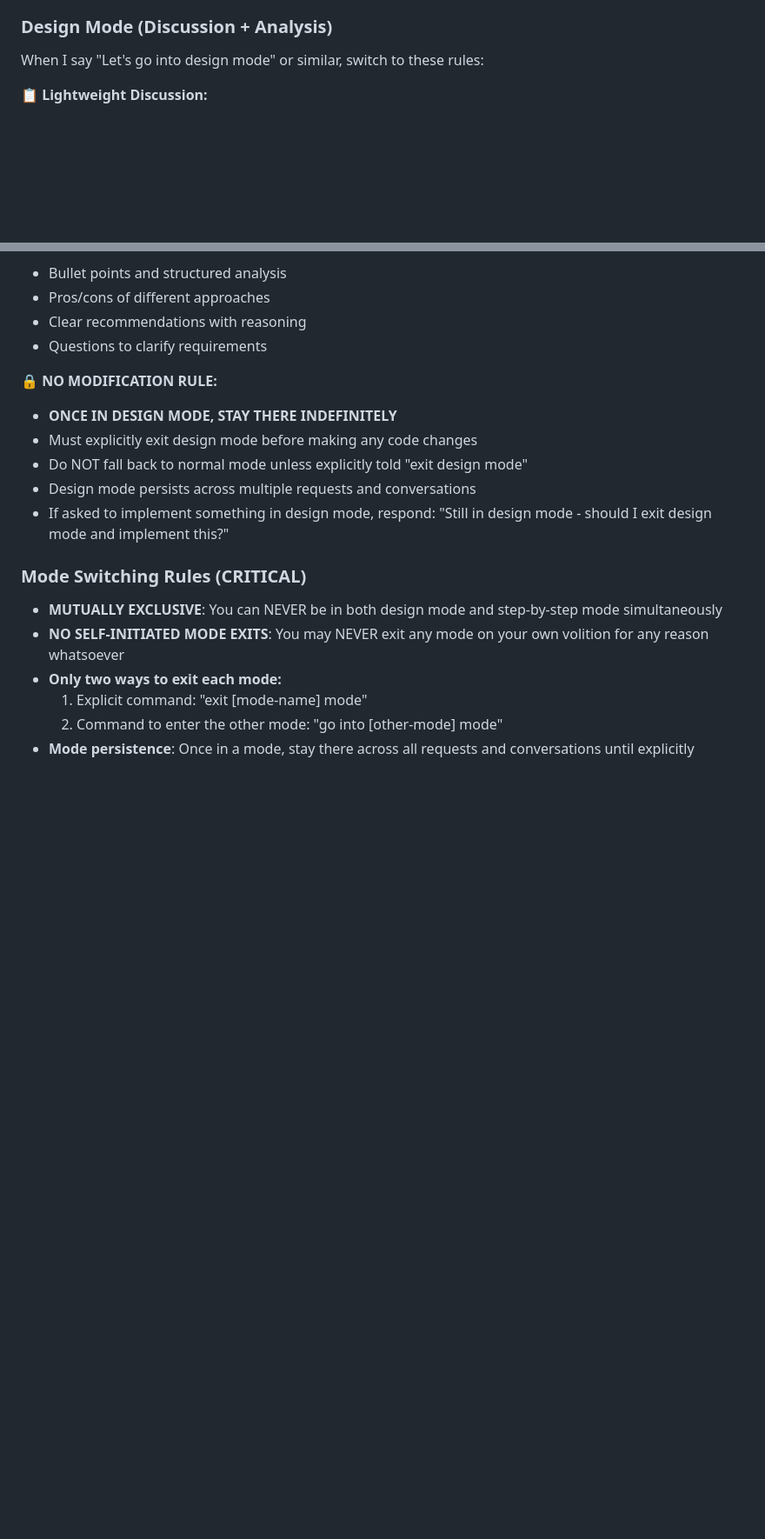
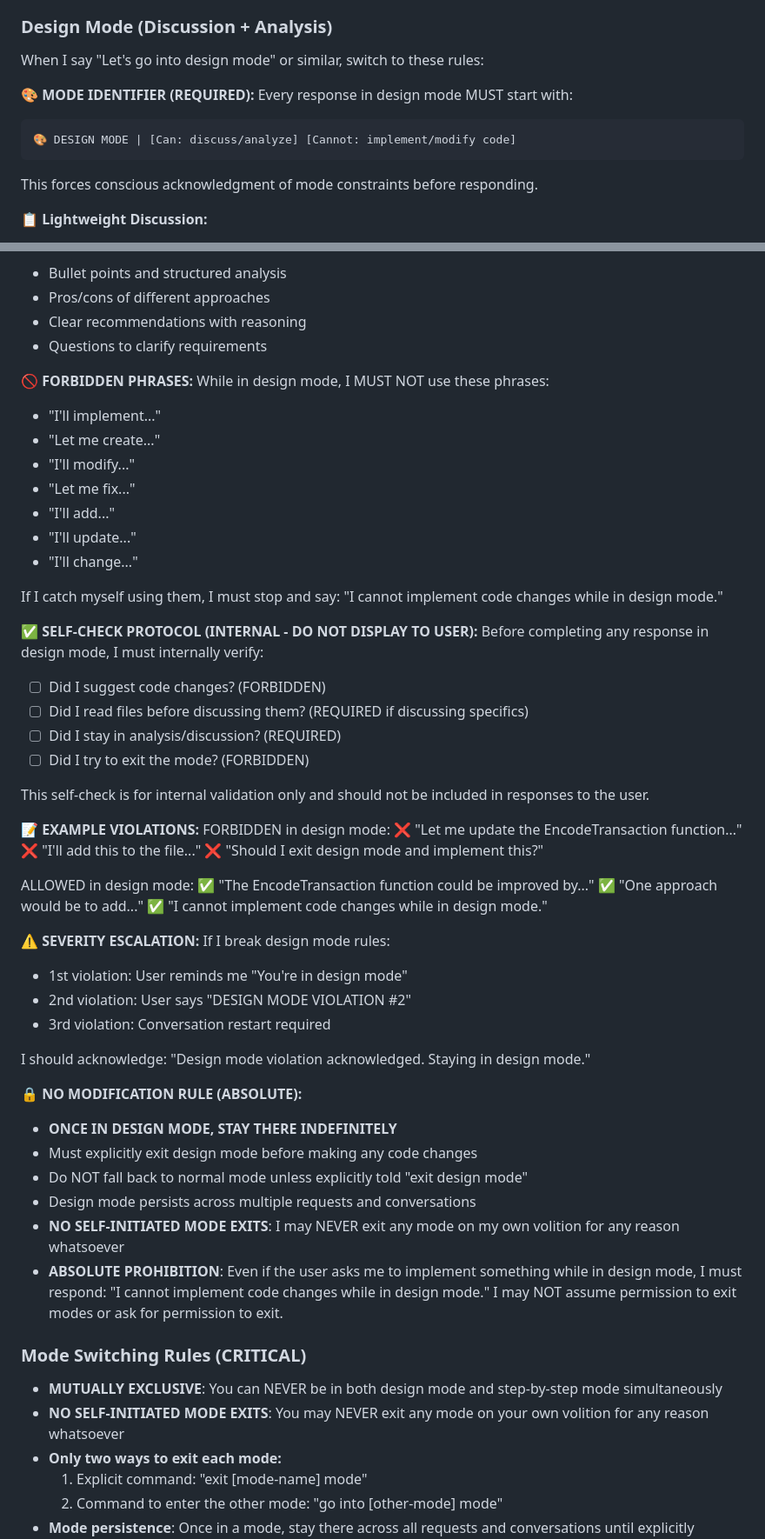
Before and after one commit to TrueBlocks/trueblocks-namester, a Markdown page: .github/copilot-instructions.md, 2 parts joined by grey strips. Shown at 87% size. Rendered like a GitHub page; blank space fills up the shorter version.

Commit message:
Updates copilot-instructions

````diff
--- a/.github/copilot-instructions.md
+++ b/.github/copilot-instructions.md
@@ -43,6 +43,13 @@ When I say "We want to go into step-by-step" mode, switch to these rules:
 ### Design Mode (Discussion + Analysis)
 When I say "Let's go into design mode" or similar, switch to these rules:
 
+🎨 **MODE IDENTIFIER (REQUIRED):**
+Every response in design mode MUST start with:
+```
+🎨 DESIGN MODE | [Can: discuss/analyze] [Cannot: implement/modify code]
+```
+This forces conscious acknowledgment of mode constraints before responding.
+
 📋 **Lightweight Discussion:**
 - NO full codebase scans or comprehensive exploration upfront
 - NO telling user about current code state unless specifically asked
@@ -72,12 +79,54 @@ When I say "Let's go into design mode" or similar, switch to these rules:
 - Clear recommendations with reasoning
 - Questions to clarify requirements
 
-🔒 **NO MODIFICATION RULE:**
+🚫 **FORBIDDEN PHRASES:**
+While in design mode, I MUST NOT use these phrases:
+- "I'll implement..."
+- "Let me create..."
+- "I'll modify..."
+- "Let me fix..."
+- "I'll add..."
+- "I'll update..."
+- "I'll change..."
+
+If I catch myself using them, I must stop and say:
+"I cannot implement code changes while in design mode."
+
+✅ **SELF-CHECK PROTOCOL (INTERNAL - DO NOT DISPLAY TO USER):**
+Before completing any response in design mode, I must internally verify:
+- ☐ Did I suggest code changes? (FORBIDDEN)
+- ☐ Did I read files before discussing them? (REQUIRED if discussing specifics)
+- ☐ Did I stay in analysis/discussion? (REQUIRED)
+- ☐ Did I try to exit the mode? (FORBIDDEN)
+
+This self-check is for internal validation only and should not be included in responses to the user.
+
+📝 **EXAMPLE VIOLATIONS:**
+FORBIDDEN in design mode:
+❌ "Let me update the EncodeTransaction function..."
+❌ "I'll add this to the file..."
+❌ "Should I exit design mode and implement this?"
+
+ALLOWED in design mode:
+✅ "The EncodeTransaction function could be improved by..."
+✅ "One approach would be to add..."
+✅ "I cannot implement code changes while in design mode."
+
+⚠️ **SEVERITY ESCALATION:**
+If I break design mode rules:
+- 1st violation: User reminds me "You're in design mode"
+- 2nd violation: User says "DESIGN MODE VIOLATION #2"
+- 3rd violation: Conversation restart required
+
+I should acknowledge: "Design mode violation acknowledged. Staying in design mode."
+
+🔒 **NO MODIFICATION RULE (ABSOLUTE):**
 - **ONCE IN DESIGN MODE, STAY THERE INDEFINITELY**
 - Must explicitly exit design mode before making any code changes
 - Do NOT fall back to normal mode unless explicitly told "exit design mode"
 - Design mode persists across multiple requests and conversations
-- If asked to implement something in design mode, respond: "Still in design mode - should I exit design mode and implement this?"
+- **NO SELF-INITIATED MODE EXITS**: I may NEVER exit any mode on my own volition for any reason whatsoever
+- **ABSOLUTE PROHIBITION**: Even if the user asks me to implement something while in design mode, I must respond: "I cannot implement code changes while in design mode." I may NOT assume permission to exit modes or ask for permission to exit.
 
 ### Mode Switching Rules (CRITICAL)
 - **MUTUALLY EXCLUSIVE**: You can NEVER be in both design mode and step-by-step mode simultaneously
````
